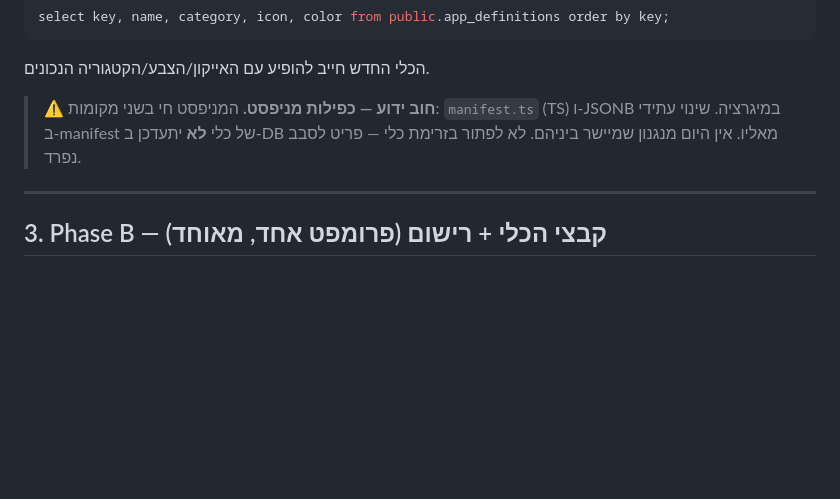
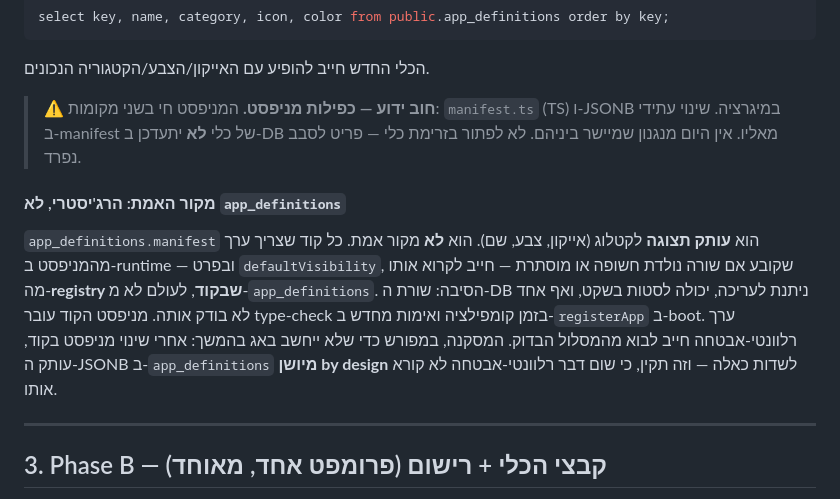
Before and after one commit to Moti-Eli/my_platform, a Markdown page: docs/Cortex-New-Tool-Runbook.md, the part around the change. Rendered like a GitHub page; blank space fills up the shorter version.

Commit message:
docs: registry is source of truth; correct known-debt 2

```diff
--- a/docs/Cortex-New-Tool-Runbook.md
+++ b/docs/Cortex-New-Tool-Runbook.md
@@ -98,6 +98,12 @@ select key, name, category, icon, color from public.app_definitions order by key
 > שינוי עתידי ב-manifest של כלי **לא** יתעדכן ב-DB מאליו. אין היום מנגנון שמיישר ביניהם.
 > לא לפתור בזרימת כלי — פריט לסבב נפרד.
 
+#### מקור האמת: הרג'יסטרי, לא `app_definitions`
+`app_definitions.manifest` הוא **עותק תצוגה** לקטלוג (אייקון, צבע, שם). הוא **לא** מקור אמת.
+כל קוד שצריך ערך מהמניפסט ב-runtime — ובפרט `defaultVisibility`, שקובע אם שורה נולדת חשופה או מוסתרת — חייב לקרוא אותו מה-**registry שבקוד**, לעולם לא מ-`app_definitions`.
+הסיבה: שורת ה-DB ניתנת לעריכה, יכולה לסטות בשקט, ואף אחד לא בודק אותה. מניפסט הקוד עובר type-check בזמן קומפילציה ואימות מחדש ב-`registerApp` ב-boot. ערך רלוונטי-אבטחה חייב לבוא מהמסלול הבדוק.
+המסקנה, במפורש כדי שלא ייחשב באג בהמשך: אחרי שינוי מניפסט בקוד, עותק ה-JSONB ב-`app_definitions` **מיושן by design** לשדות כאלה — וזה תקין, כי שום דבר רלוונטי-אבטחה לא קורא אותו.
+
 ---
 
 ## 3. Phase B — קבצי הכלי + רישום (פרומפט אחד, מאוחד)
```
Also changed, not shown: docs/Cortex-Roadmap.md (+1 -1 lines).
